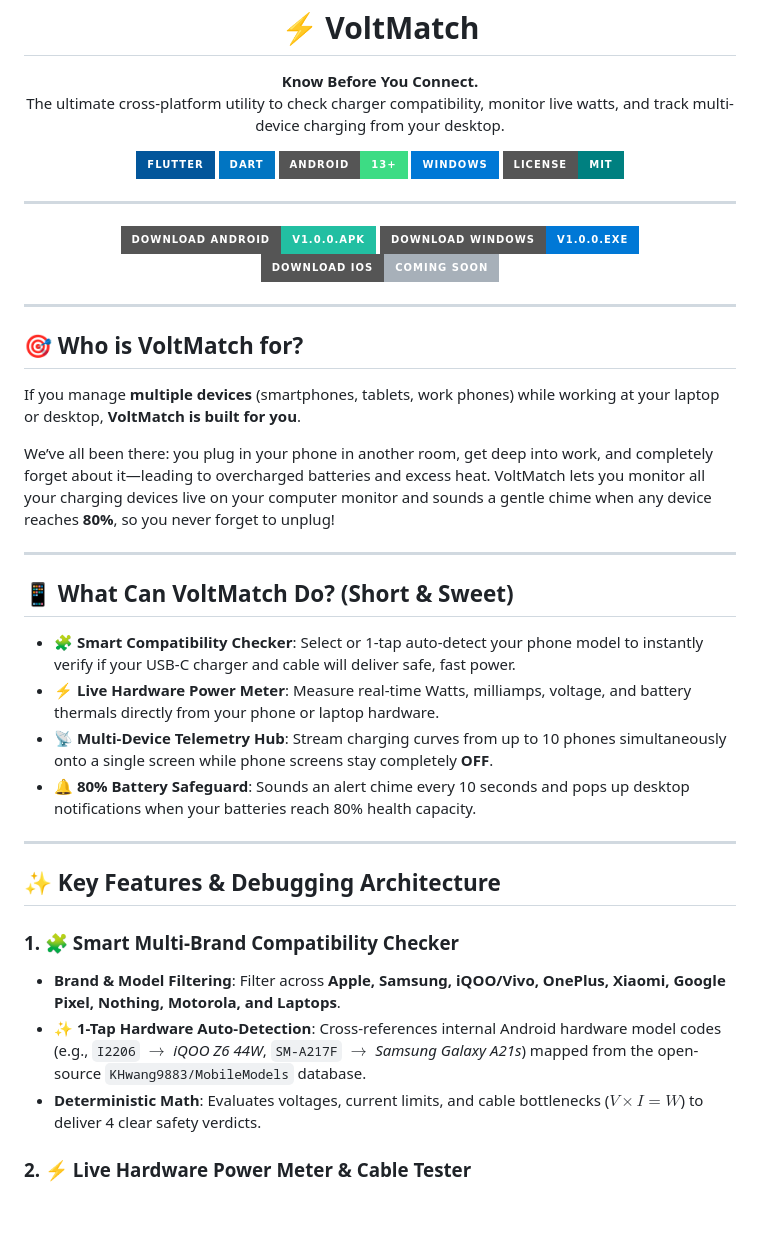
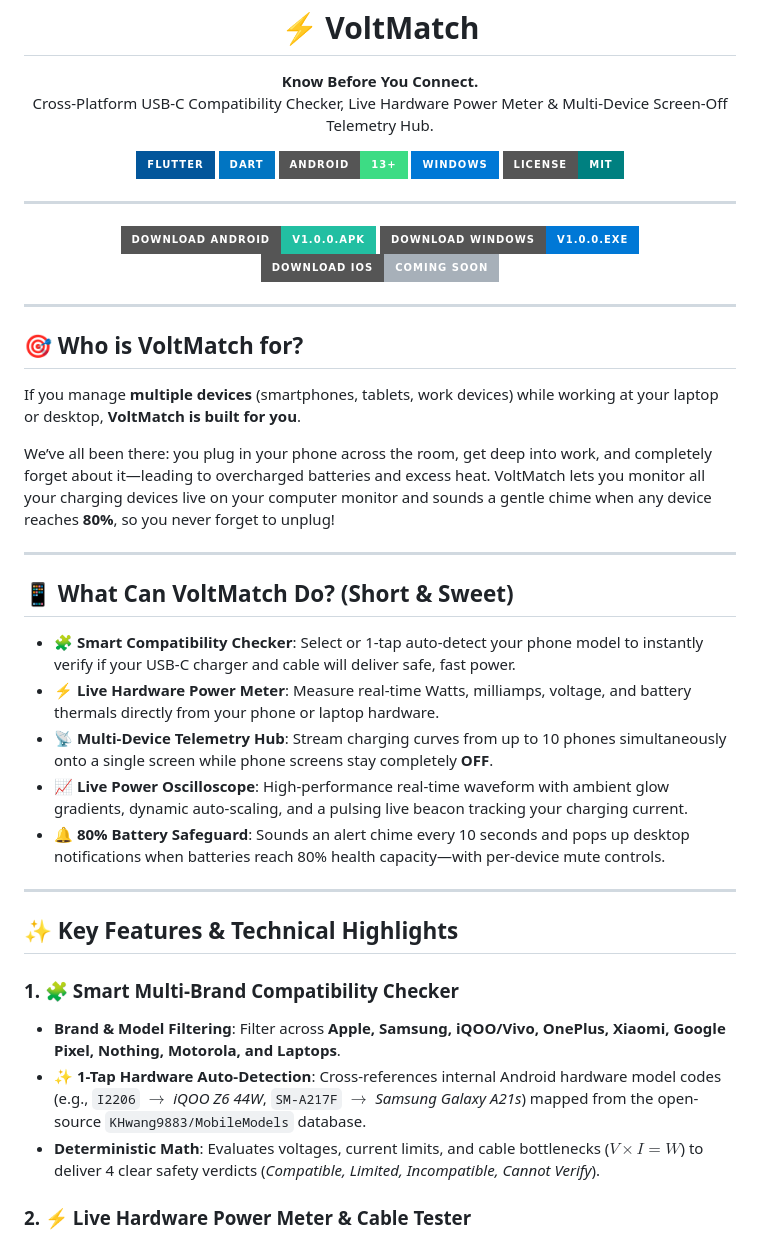
Before and after one commit to Devanathan-J/VoltMatch, a Markdown page: README.md, the part around one of its changes. Rendered like a GitHub page; badges without logos; blank space fills up the shorter version.

```diff
--- a/README.md
+++ b/README.md
@@ -6,7 +6,7 @@
 
 <p align="center">
   <strong>Know Before You Connect.</strong><br>
-  The ultimate cross-platform utility to check charger compatibility, monitor live watts, and track multi-device charging from your desktop.
+  Cross-Platform USB-C Compatibility Checker, Live Hardware Power Meter & Multi-Device Screen-Off Telemetry Hub.
 </p>
 
 <p align="center">
@@ -35,9 +35,9 @@
 
 ## 🎯 Who is VoltMatch for?
 
-If you manage **multiple devices** (smartphones, tablets, work phones) while working at your laptop or desktop, **VoltMatch is built for you**.
+If you manage **multiple devices** (smartphones, tablets, work devices) while working at your laptop or desktop, **VoltMatch is built for you**.
 
-We’ve all been there: you plug in your phone in another room, get deep into work, and completely forget about it—leading to overcharged batteries and excess heat. VoltMatch lets you monitor all your charging devices live on your computer monitor and sounds a gentle chime when any device reaches **80%**, so you never forget to unplug!
+We’ve all been there: you plug in your phone across the room, get deep into work, and completely forget about it—leading to overcharged batteries and excess heat. VoltMatch lets you monitor all your charging devices live on your computer monitor and sounds a gentle chime when any device reaches **80%**, so you never forget to unplug!
 
 ---
 
@@ -46,16 +46,17 @@ We’ve all been there: you plug in your phone in another room, get deep into wo
 - **🧩 Smart Compatibility Checker**: Select or 1-tap auto-detect your phone model to instantly verify if your USB-C charger and cable will deliver safe, fast power.
 - **⚡ Live Hardware Power Meter**: Measure real-time Watts, milliamps, voltage, and battery thermals directly from your phone or laptop hardware.
 - **📡 Multi-Device Telemetry Hub**: Stream charging curves from up to 10 phones simultaneously onto a single screen while phone screens stay completely **OFF**.
-- **🔔 80% Battery Safeguard**: Sounds an alert chime every 10 seconds and pops up desktop notifications when your batteries reach 80% health capacity.
+- **📈 Live Power Oscilloscope**: High-performance real-time waveform with ambient glow gradients, dynamic auto-scaling, and a pulsing live beacon tracking your charging current.
+- **🔔 80% Battery Safeguard**: Sounds an alert chime every 10 seconds and pops up desktop notifications when batteries reach 80% health capacity—with per-device mute controls.
 
 ---
 
-## ✨ Key Features & Debugging Architecture
+## ✨ Key Features & Technical Highlights
 
 ### 1. 🧩 Smart Multi-Brand Compatibility Checker
 - **Brand & Model Filtering**: Filter across **Apple, Samsung, iQOO/Vivo, OnePlus, Xiaomi, Google Pixel, Nothing, Motorola, and Laptops**.
 - **✨ 1-Tap Hardware Auto-Detection**: Cross-references internal Android hardware model codes (e.g., `I2206` $\rightarrow$ *iQOO Z6 44W*, `SM-A217F` $\rightarrow$ *Samsung Galaxy A21s*) mapped from the open-source `KHwang9883/MobileModels` database.
-- **Deterministic Math**: Evaluates voltages, current limits, and cable bottlenecks ($V \times I = W$) to deliver 4 clear safety verdicts.
+- **Deterministic Math**: Evaluates voltages, current limits, and cable bottlenecks ($V \times I = W$) to deliver 4 clear safety verdicts (*Compatible, Limited, Incompatible, Cannot Verify*).
 
 ### 2. ⚡ Live Hardware Power Meter & Cable Tester
 - **Real-Time Electricity Gauging**: Live Watts, milliamps ($\text{mA}$), and Volts updated every 300ms–400ms.
```
Also changed, not shown: other parts of README.md (+18 -10 lines).
